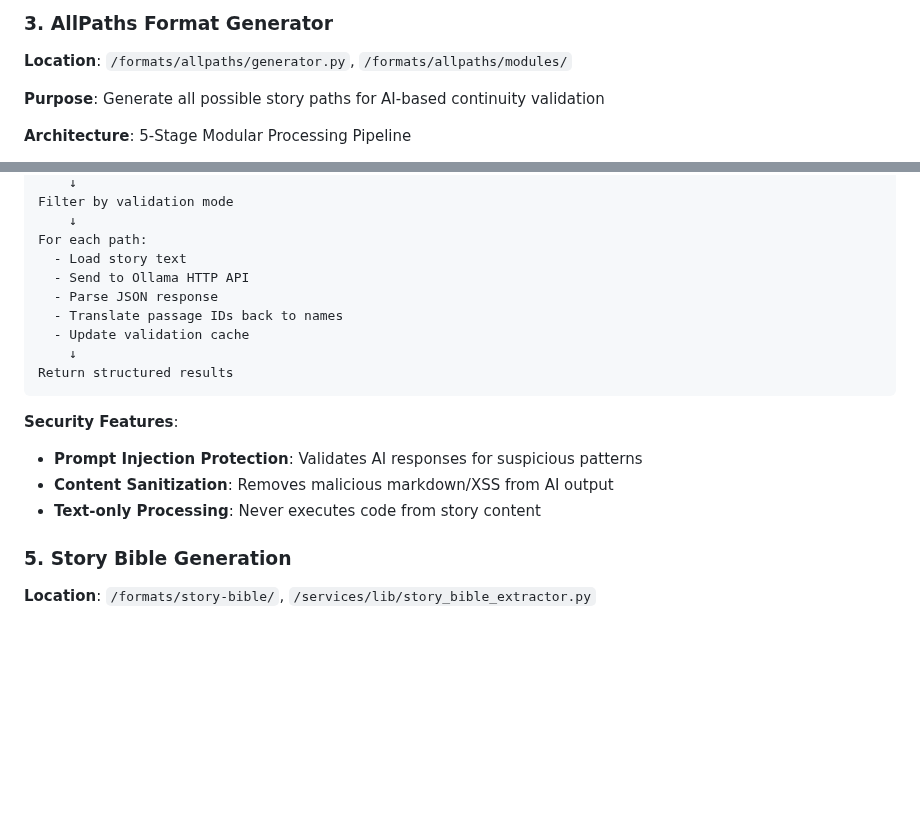
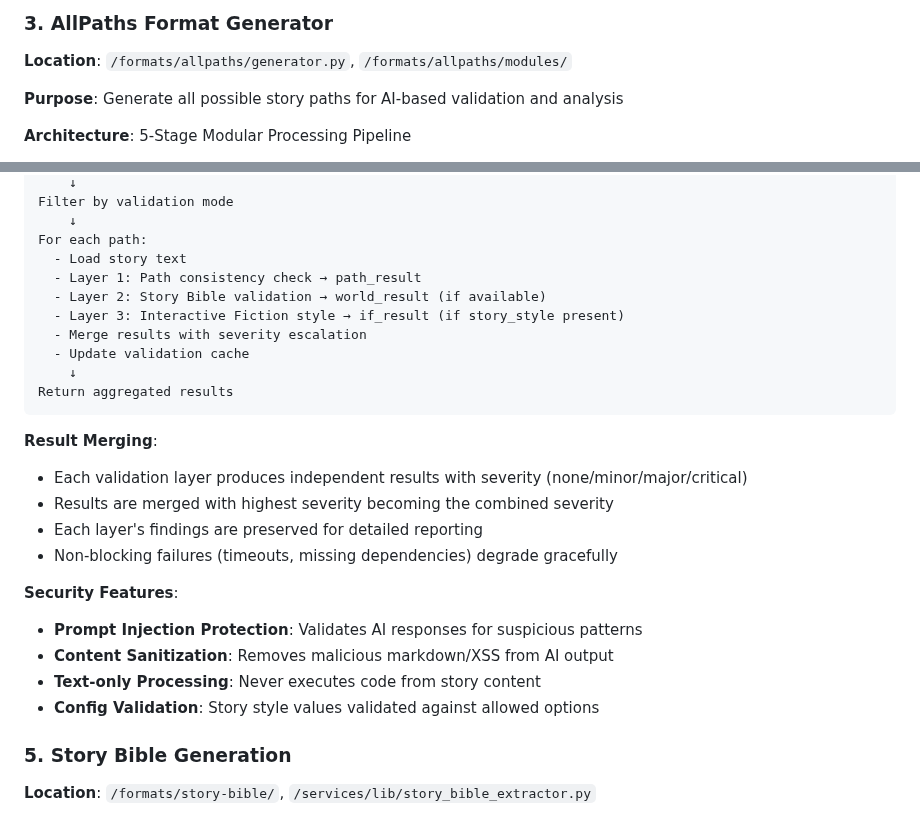
Before and after one commit to michaelansel/NaNoWriMo2025, a Markdown page: ARCHITECTURE.md, 2 parts joined by grey strips. GitHub-like rendering; blank space fills up the shorter version.

````diff
--- a/ARCHITECTURE.md
+++ b/ARCHITECTURE.md
@@ -71,7 +71,7 @@ allpaths-validation-status.json        # Validation cache (repository root)
 
 **Location**: `/formats/allpaths/generator.py`, `/formats/allpaths/modules/`
 
-**Purpose**: Generate all possible story paths for AI-based continuity validation
+**Purpose**: Generate all possible story paths for AI-based validation and analysis
 
 **Architecture**: 5-Stage Modular Processing Pipeline
 
@@ -196,18 +255,26 @@ Filter by validation mode
     ↓
 For each path:
   - Load story text
-  - Send to Ollama HTTP API
-  - Parse JSON response
-  - Translate passage IDs back to names
+  - Layer 1: Path consistency check → path_result
+  - Layer 2: Story Bible validation → world_result (if available)
+  - Layer 3: Interactive Fiction style → if_result (if story_style present)
+  - Merge results with severity escalation
   - Update validation cache
     ↓
-Return structured results
+Return aggregated results
 ```
+
+**Result Merging**:
+- Each validation layer produces independent results with severity (none/minor/major/critical)
+- Results are merged with highest severity becoming the combined severity
+- Each layer's findings are preserved for detailed reporting
+- Non-blocking failures (timeouts, missing dependencies) degrade gracefully
 
 **Security Features**:
 - **Prompt Injection Protection**: Validates AI responses for suspicious patterns
 - **Content Sanitization**: Removes malicious markdown/XSS from AI output
 - **Text-only Processing**: Never executes code from story content
+- **Config Validation**: Story style values validated against allowed options
 
 ### 5. Story Bible Generation
 
````
Also changed, not shown: other parts of ARCHITECTURE.md (+62 -3 lines), STANDARDS.md (+75 -0 lines).
